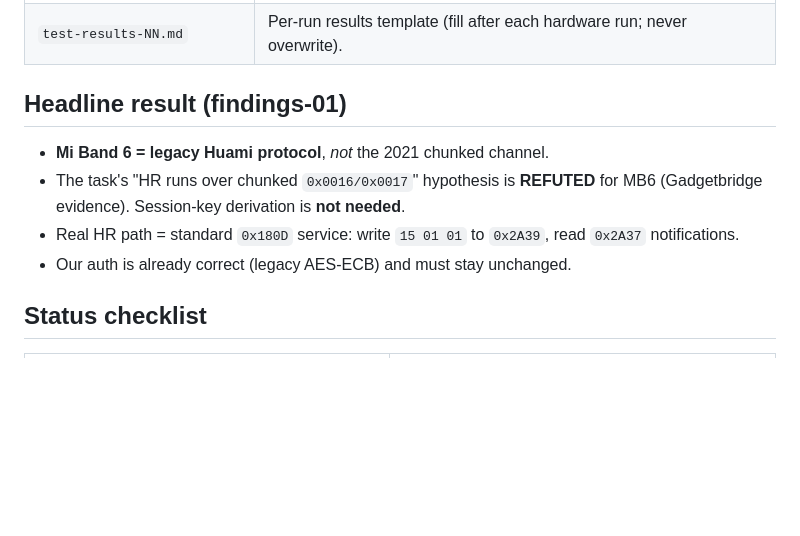
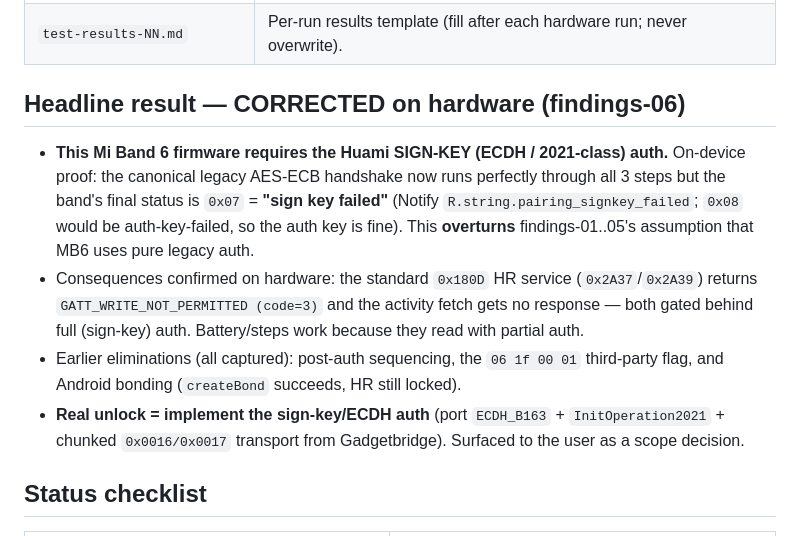
Before and after one commit to KiranPranay/miband, a Markdown page: docs/reverse-engineering/00-INDEX.md, the part around the change. Drawn GitHub-style; blank space fills up the shorter version.

```diff
--- a/docs/reverse-engineering/00-INDEX.md
+++ b/docs/reverse-engineering/00-INDEX.md
@@ -16,13 +16,22 @@ by extracting the real wire protocol from the **Notify** (`com.mc.miband1`) and
 | `hardware-test-session.md` | **Runnable** gated session guide (gates 0→6) for the physical band. |
 | `test-results-NN.md` | Per-run results template (fill after each hardware run; never overwrite). |
 
-## Headline result (findings-01)
-- **Mi Band 6 = legacy Huami protocol**, *not* the 2021 chunked channel.
-- The task's "HR runs over chunked `0x0016/0x0017`" hypothesis is **REFUTED** for
-  MB6 (Gadgetbridge evidence). Session-key derivation is **not needed**.
-- Real HR path = standard `0x180D` service: write `15 01 01` to `0x2A39`, read
-  `0x2A37` notifications.
-- Our auth is already correct (legacy AES-ECB) and must stay unchanged.
+## Headline result — CORRECTED on hardware (findings-06)
+- **This Mi Band 6 firmware requires the Huami SIGN-KEY (ECDH / 2021-class) auth.**
+  On-device proof: the canonical legacy AES-ECB handshake now runs perfectly
+  through all 3 steps but the band's final status is `0x07` = **"sign key failed"**
+  (Notify `R.string.pairing_signkey_failed`; `0x08` would be auth-key-failed, so the
+  auth key is fine). This **overturns** findings-01..05's assumption that MB6 uses
+  pure legacy auth.
+- Consequences confirmed on hardware: the standard `0x180D` HR service
+  (`0x2A37`/`0x2A39`) returns `GATT_WRITE_NOT_PERMITTED (code=3)` and the activity
+  fetch gets no response — both gated behind full (sign-key) auth. Battery/steps
+  work because they read with partial auth.
+- Earlier eliminations (all captured): post-auth sequencing, the `06 1f 00 01`
+  third-party flag, and Android bonding (`createBond` succeeds, HR still locked).
+- **Real unlock = implement the sign-key/ECDH auth** (port `ECDH_B163` +
+  `InitOperation2021` + chunked `0x0016/0x0017` transport from Gadgetbridge).
+  Surfaced to the user as a scope decision.
 
 ## Status checklist
 | Item | Status |
```
Also changed, not shown: docs/reverse-engineering/findings-06.md (added, +99 -0 lines).
